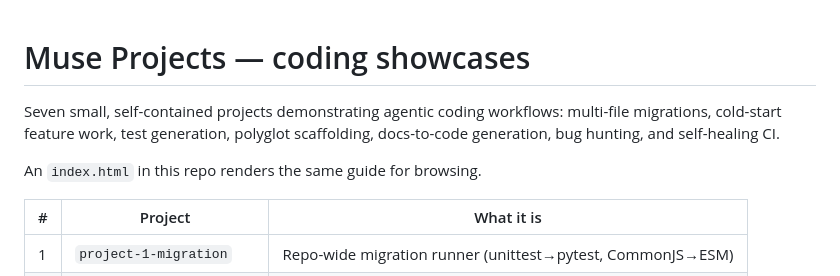
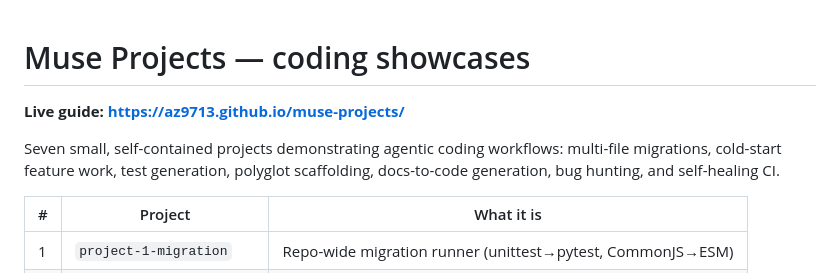
Before and after one commit to az9713/muse-projects, a Markdown page: README.md, the part around the change. Rendered like a GitHub page.

Commit message:
Link live GitHub Pages guide in README

```diff
--- a/README.md
+++ b/README.md
@@ -1,10 +1,10 @@
 # Muse Projects — coding showcases
+
+**Live guide: https://az9713.github.io/muse-projects/**
 
 Seven small, self-contained projects demonstrating agentic coding workflows:
 multi-file migrations, cold-start feature work, test generation, polyglot
 scaffolding, docs-to-code generation, bug hunting, and self-healing CI.
-
-An `index.html` in this repo renders the same guide for browsing.
 
 | # | Project | What it is |
 |---|---------|------------|
```
